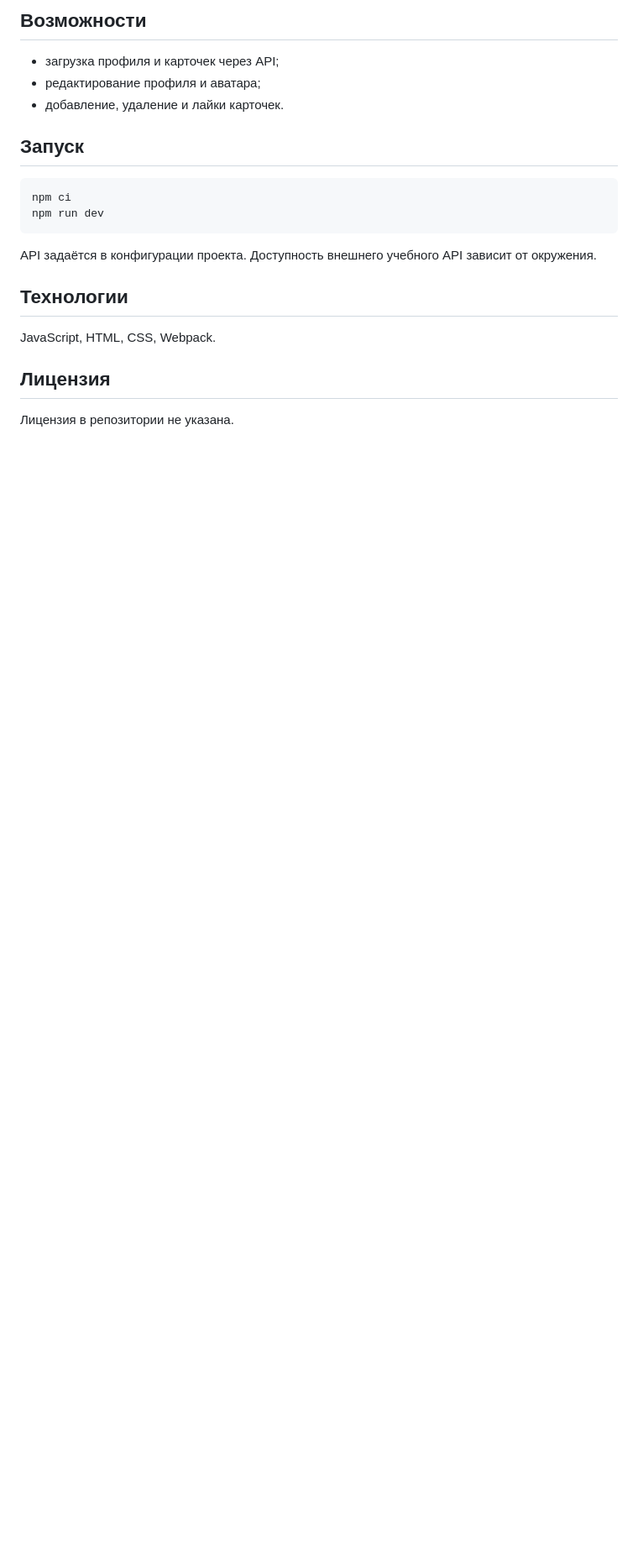
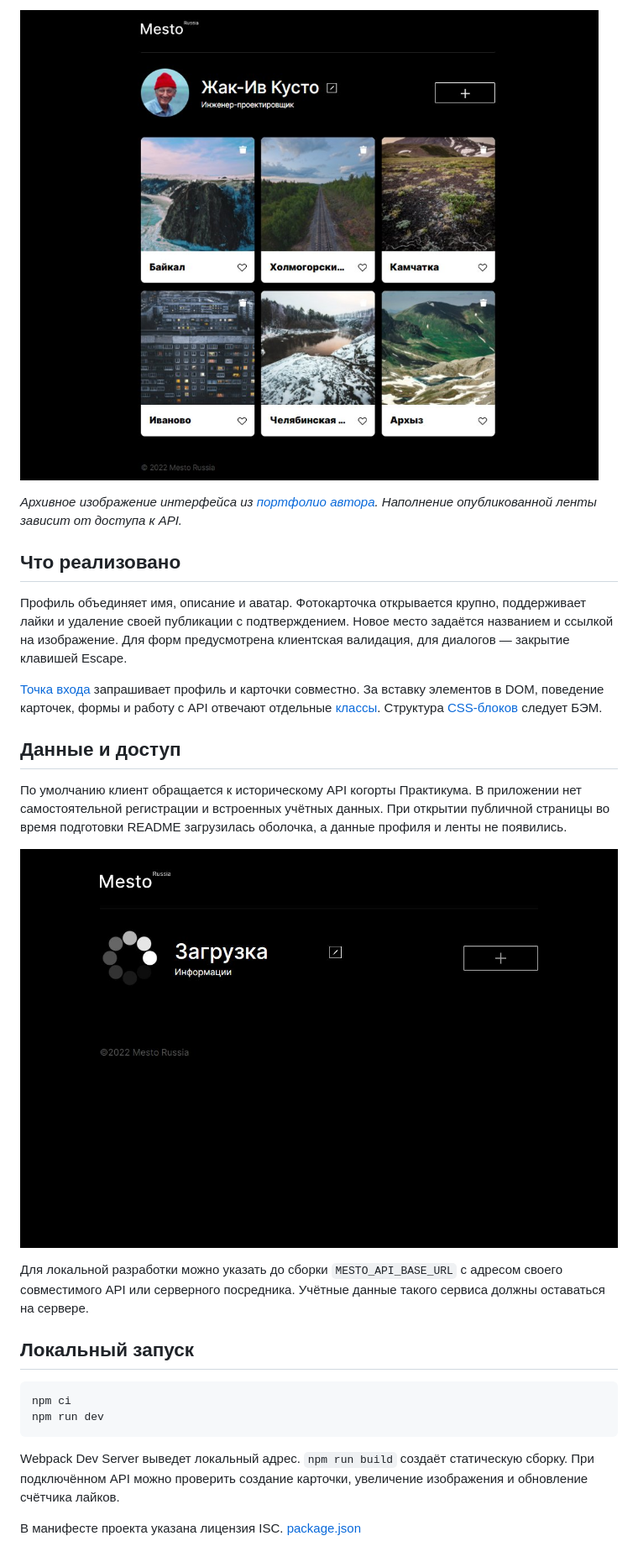
Before and after one commit to goldlexx/mesto, a Markdown page: README.md, the part around one of its changes. Shown at 84% size. Drawn GitHub-style; pictures changed too: docs/gallery.jpg (added), docs/interface.jpg (added); blank space fills up the shorter version.

Commit message:
docs: показать фотоленту и условия доступа к API [skip ci]

````diff
--- a/README.md
+++ b/README.md
@@ -8,25 +10,31 @@
 
 </div>
 
-## Возможности
+![Архивный вид Mesto с учебным профилем и шестью фотокарточками](docs/gallery.jpg)
 
-- загрузка профиля и карточек через API;
-- редактирование профиля и аватара;
-- добавление, удаление и лайки карточек.
+*Архивное изображение интерфейса из [портфолио автора](https://github.com/goldlexx/card-website/blob/main/images/projects/mesto.png). Наполнение опубликованной ленты зависит от доступа к API.*
 
-## Запуск
+## Что реализовано
 
-```bash
+Профиль объединяет имя, описание и аватар. Фотокарточка открывается крупно, поддерживает лайки и удаление своей публикации с подтверждением. Новое место задаётся названием и ссылкой на изображение. Для форм предусмотрена клиентская валидация, для диалогов — закрытие клавишей Escape.
+
+[Точка входа](src/pages/index.js) запрашивает профиль и карточки совместно. За вставку элементов в DOM, поведение карточек, формы и работу с API отвечают отдельные [классы](src/components/). Структура [CSS-блоков](src/blocks/) следует БЭМ.
+
+## Данные и доступ
+
+По умолчанию клиент обращается к историческому API когорты Практикума. В приложении нет самостоятельной регистрации и встроенных учётных данных. При открытии публичной страницы во время подготовки README загрузилась оболочка, а данные профиля и ленты не появились.
+
+![Опубликованная оболочка Mesto в ожидании данных профиля](docs/interface.jpg)
+
+Для локальной разработки можно указать до сборки `MESTO_API_BASE_URL` с адресом своего совместимого API или серверного посредника. Учётные данные такого сервиса должны оставаться на сервере.
+
+## Локальный запуск
+
+```sh
 npm ci
 npm run dev
 ```
 
-API задаётся в конфигурации проекта. Доступность внешнего учебного API зависит от окружения.
+Webpack Dev Server выведет локальный адрес. `npm run build` создаёт статическую сборку. При подключённом API можно проверить создание карточки, увеличение изображения и обновление счётчика лайков.
 
-## Технологии
-
-JavaScript, HTML, CSS, Webpack.
-
-## Лицензия
-
-Лицензия в репозитории не указана.
+В манифесте проекта указана лицензия ISC. [package.json](package.json)
````
Also changed, not shown: other parts of README.md (+5 -3 lines).
